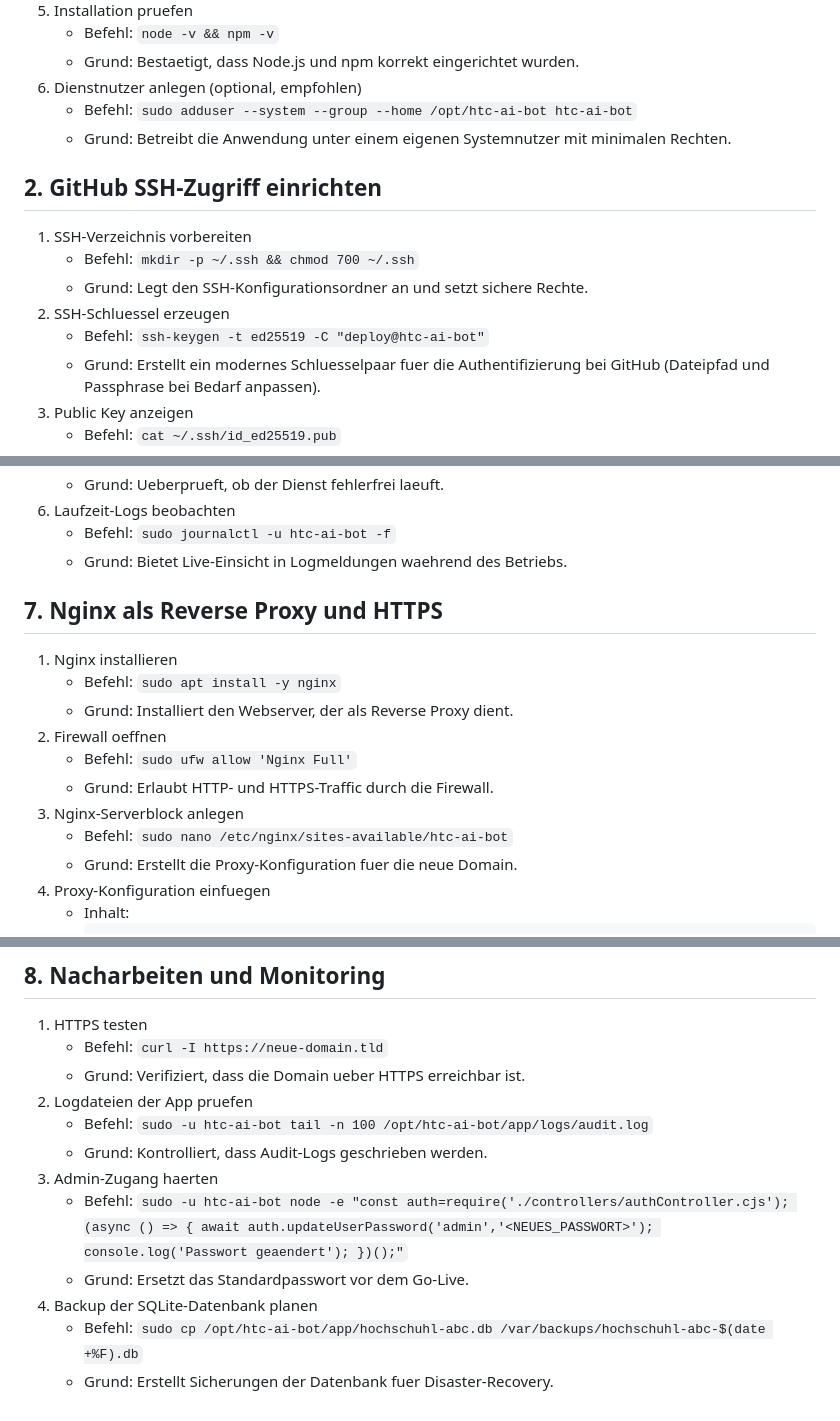
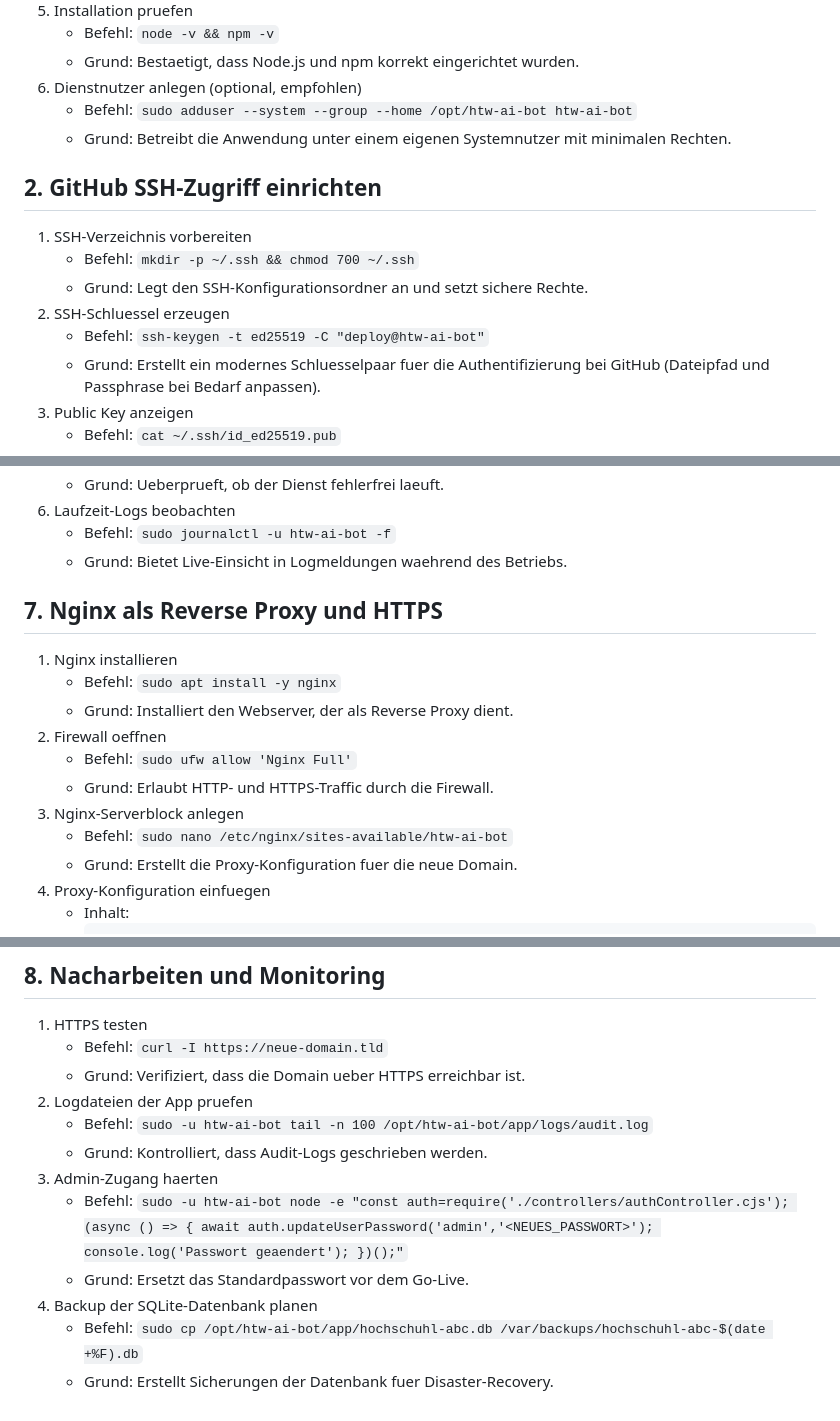
Before and after one commit to Zidans-Haare/htc-abc-ai-bot, a Markdown page: ServerSetup.md, 3 parts joined by grey strips. Drawn GitHub-style.

Commit message:
Rename deployment instructions to htw

```diff
--- a/ServerSetup.md
+++ b/ServerSetup.md
@@ -17,7 +17,7 @@
    - Befehl: `node -v && npm -v`
    - Grund: Bestaetigt, dass Node.js und npm korrekt eingerichtet wurden.
 6. Dienstnutzer anlegen (optional, empfohlen)
-   - Befehl: `sudo adduser --system --group --home /opt/htc-ai-bot htc-ai-bot`
+   - Befehl: `sudo adduser --system --group --home /opt/htw-ai-bot htw-ai-bot`
    - Grund: Betreibt die Anwendung unter einem eigenen Systemnutzer mit minimalen Rechten.
 
 ## 2. GitHub SSH-Zugriff einrichten
@@ -25,7 +25,7 @@
    - Befehl: `mkdir -p ~/.ssh && chmod 700 ~/.ssh`
    - Grund: Legt den SSH-Konfigurationsordner an und setzt sichere Rechte.
 2. SSH-Schluessel erzeugen
-   - Befehl: `ssh-keygen -t ed25519 -C "deploy@htc-ai-bot"`
+   - Befehl: `ssh-keygen -t ed25519 -C "deploy@htw-ai-bot"`
    - Grund: Erstellt ein modernes Schluesselpaar fuer die Authentifizierung bei GitHub (Dateipfad und Passphrase bei Bedarf anpassen).
 3. Public Key anzeigen
    - Befehl: `cat ~/.ssh/id_ed25519.pub`
@@ -107,6 +107,6 @@
    - Grund: Ueberprueft, ob der Dienst fehlerfrei laeuft.
 6. Laufzeit-Logs beobachten
-   - Befehl: `sudo journalctl -u htc-ai-bot -f`
+   - Befehl: `sudo journalctl -u htw-ai-bot -f`
    - Grund: Bietet Live-Einsicht in Logmeldungen waehrend des Betriebs.
 
 ## 7. Nginx als Reverse Proxy und HTTPS
@@ -117,7 +117,7 @@
    - Befehl: `sudo ufw allow 'Nginx Full'`
    - Grund: Erlaubt HTTP- und HTTPS-Traffic durch die Firewall.
 3. Nginx-Serverblock anlegen
-   - Befehl: `sudo nano /etc/nginx/sites-available/htc-ai-bot`
+   - Befehl: `sudo nano /etc/nginx/sites-available/htw-ai-bot`
    - Grund: Erstellt die Proxy-Konfiguration fuer die neue Domain.
 4. Proxy-Konfiguration einfuegen
    - Inhalt:
@@ -157,11 +157,11 @@
    - Befehl: `curl -I https://neue-domain.tld`
    - Grund: Verifiziert, dass die Domain ueber HTTPS erreichbar ist.
 2. Logdateien der App pruefen
-   - Befehl: `sudo -u htc-ai-bot tail -n 100 /opt/htc-ai-bot/app/logs/audit.log`
+   - Befehl: `sudo -u htw-ai-bot tail -n 100 /opt/htw-ai-bot/app/logs/audit.log`
    - Grund: Kontrolliert, dass Audit-Logs geschrieben werden.
 3. Admin-Zugang haerten
-   - Befehl: `sudo -u htc-ai-bot node -e "const auth=require('./controllers/authController.cjs'); (async () => { await auth.updateUserPassword('admin','<NEUES_PASSWORT>'); console.log('Passwort geaendert'); })();"`
+   - Befehl: `sudo -u htw-ai-bot node -e "const auth=require('./controllers/authController.cjs'); (async () => { await auth.updateUserPassword('admin','<NEUES_PASSWORT>'); console.log('Passwort geaendert'); })();"`
    - Grund: Ersetzt das Standardpasswort vor dem Go-Live.
 4. Backup der SQLite-Datenbank planen
-   - Befehl: `sudo cp /opt/htc-ai-bot/app/hochschuhl-abc.db /var/backups/hochschuhl-abc-$(date +%F).db`
+   - Befehl: `sudo cp /opt/htw-ai-bot/app/hochschuhl-abc.db /var/backups/hochschuhl-abc-$(date +%F).db`
    - Grund: Erstellt Sicherungen der Datenbank fuer Disaster-Recovery.
```
Also changed, not shown: other parts of ServerSetup.md (+20 -20 lines).
